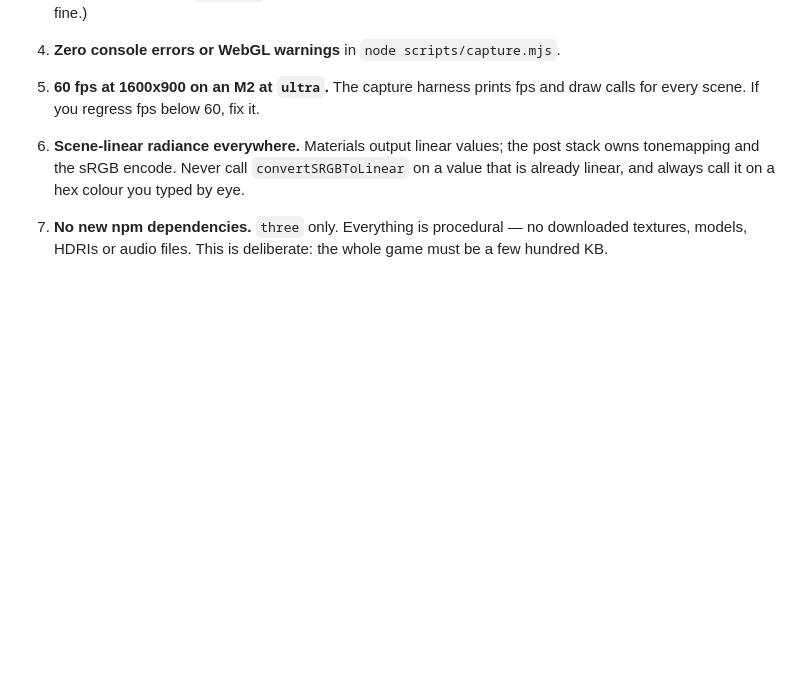
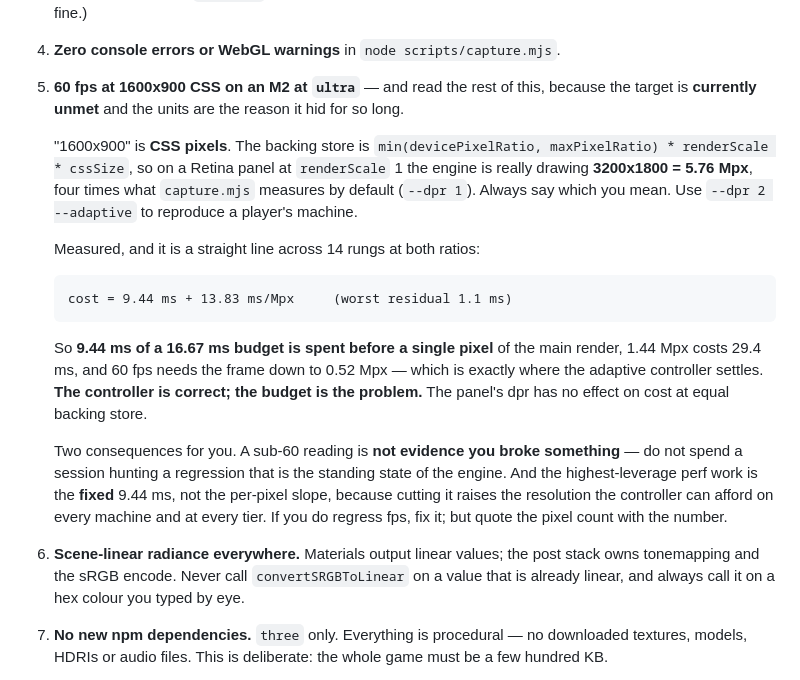
Before and after one commit to EugeneYip/Sail, a Markdown page: AGENTS.md, the part around the change. Rendered like a GitHub page; blank space fills up the shorter version.

Commit message:
docs: make the perf target say which pixels it means
'60 fps at 1600x900' did not say whether that was CSS pixels or backing store, and the
ambiguity is why a 4x measurement gap survived two days of profiling. It is CSS pixels;
the backing store is dpr * renderScale * that, so a Retina panel at renderScale 1 draws
5.76 Mpx while the harness measured 1.44.

States the measured cost model — 9.44ms + 13.83ms/Mpx across 14 rungs at both device
ratios — and its three consequences: 57% of a 60fps budget is spent before any main
render pixel, 60 fps needs 0.52 Mpx which is exactly where the adaptive controller
settles, and the target is therefore currently unmet at either ratio.

Adds the instruction that matters most for the next agent: a sub-60 reading is not
evidence they broke something, so they should not spend a session hunting a regression
that is the standing state of the engine. And the leverage is in the fixed 9.44ms rather
than the per-pixel slope.

Co-Authored-By: Claude Opus 5 <noreply@anthropic.com>

```diff
--- a/AGENTS.md
+++ b/AGENTS.md
@@ -110,8 +110,33 @@ deliberately **no canonical tag** until the deploy URL is known.
    spans in shader comments. (Inside a `${ ... }` interpolation you are back in
    TypeScript and backticks in comments are fine.)
 4. **Zero console errors or WebGL warnings** in `node scripts/capture.mjs`.
-5. **60 fps at 1600x900 on an M2 at `ultra`.** The capture harness prints fps
-   and draw calls for every scene. If you regress fps below 60, fix it.
+5. **60 fps at 1600x900 CSS on an M2 at `ultra`** — and read the rest of this,
+   because the target is **currently unmet** and the units are the reason it
+   hid for so long.
+
+   "1600x900" is **CSS pixels**. The backing store is
+   `min(devicePixelRatio, maxPixelRatio) * renderScale * cssSize`, so on a
+   Retina panel at `renderScale` 1 the engine is really drawing **3200x1800 =
+   5.76 Mpx**, four times what `capture.mjs` measures by default (`--dpr 1`).
+   Always say which you mean. Use `--dpr 2 --adaptive` to reproduce a player's
+   machine.
+
+   Measured, and it is a straight line across 14 rungs at both ratios:
+
+       cost = 9.44 ms + 13.83 ms/Mpx     (worst residual 1.1 ms)
+
+   So **9.44 ms of a 16.67 ms budget is spent before a single pixel** of the
+   main render, 1.44 Mpx costs 29.4 ms, and 60 fps needs the frame down to
+   0.52 Mpx — which is exactly where the adaptive controller settles. **The
+   controller is correct; the budget is the problem.** The panel's dpr has no
+   effect on cost at equal backing store.
+
+   Two consequences for you. A sub-60 reading is **not evidence you broke
+   something** — do not spend a session hunting a regression that is the
+   standing state of the engine. And the highest-leverage perf work is the
+   **fixed** 9.44 ms, not the per-pixel slope, because cutting it raises the
+   resolution the controller can afford on every machine and at every tier.
+   If you do regress fps, fix it; but quote the pixel count with the number.
 6. **Scene-linear radiance everywhere.** Materials output linear values; the
    post stack owns tonemapping and the sRGB encode. Never call
    `convertSRGBToLinear` on a value that is already linear, and always call it
```
